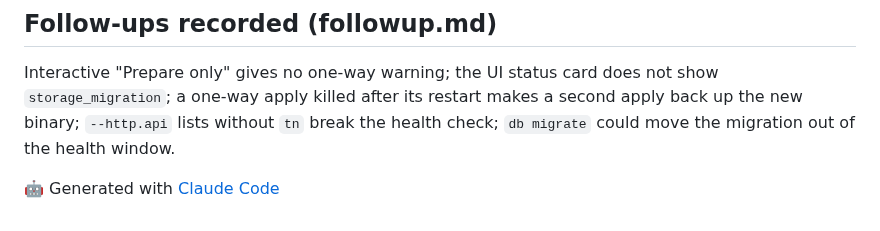
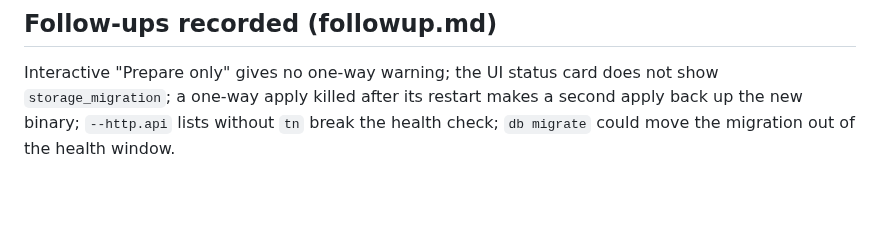
Before and after one commit to Telcoin-Association/tn-node-deployment, a Markdown page: tasks/pr-body-v016.md, the part around the change. GitHub-like rendering; blank space fills up the shorter version.

```diff
--- a/tasks/pr-body-v016.md
+++ b/tasks/pr-body-v016.md
@@ -23,5 +23,3 @@ v0.16's first start migrates `consensus-db/epochs` one way (pack v1 → v2) and
 ## Follow-ups recorded (followup.md)
 
 Interactive "Prepare only" gives no one-way warning; the UI status card does not show `storage_migration`; a one-way apply killed after its restart makes a second apply back up the new binary; `--http.api` lists without `tn` break the health check; `db migrate` could move the migration out of the health window.
-
-🤖 Generated with [Claude Code](https://claude.com/claude-code)
```
Also changed, not shown: tasks/lessons.md (+4 -0 lines).
